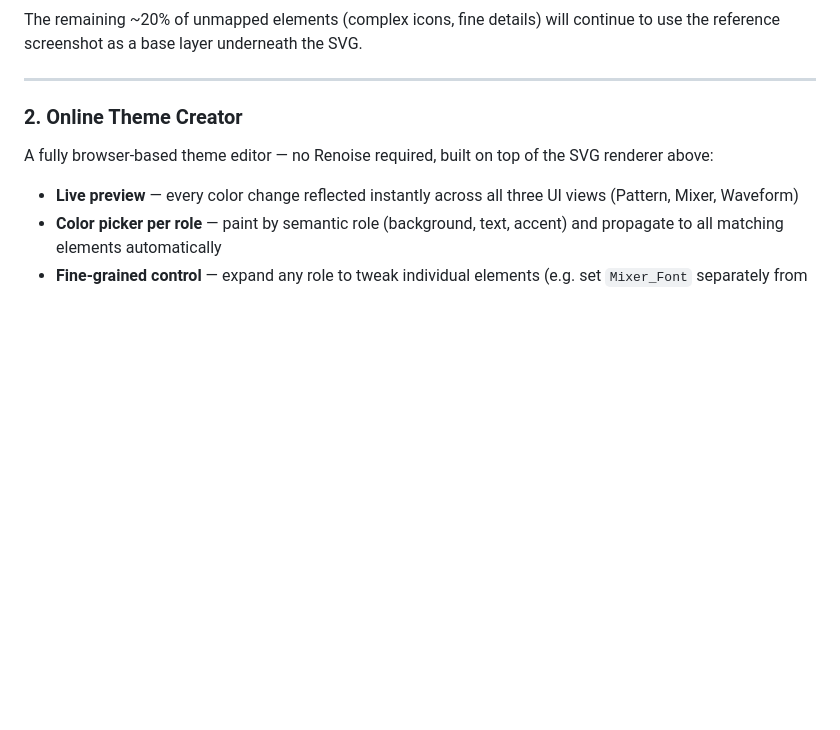
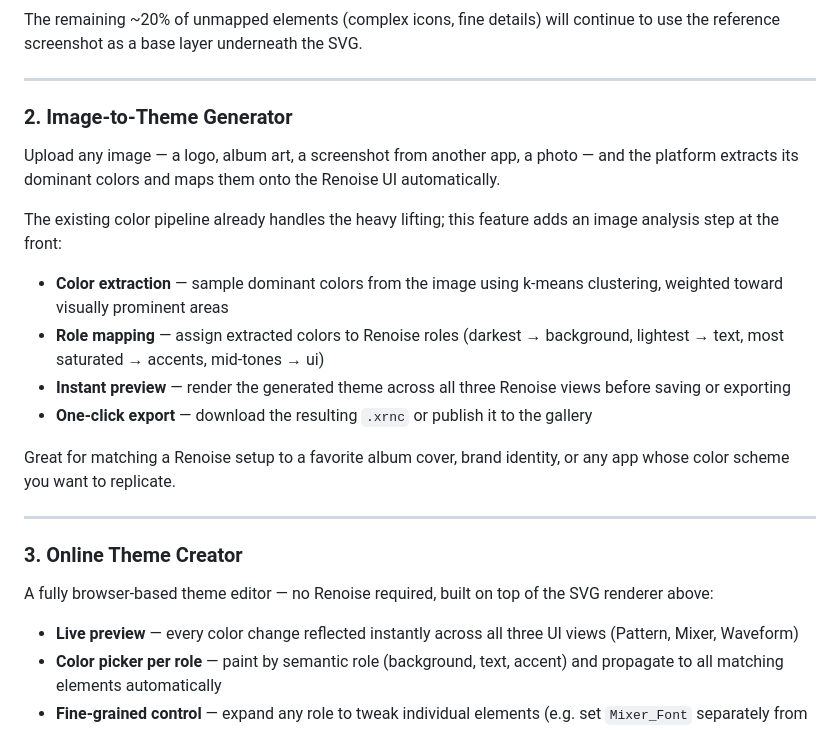
Before and after one commit to mene311/renoise-themes, a Markdown page: README.md, the part around the change. Rendered like a GitHub page; blank space fills up the shorter version.

Commit message:
Add image-to-theme generator to roadmap
Co-Authored-By: Claude Sonnet 4.6 <noreply@anthropic.com>

```diff
--- a/README.md
+++ b/README.md
@@ -119,7 +119,22 @@ The remaining ~20% of unmapped elements (complex icons, fine details) will conti
 
 ---
 
-### 2. Online Theme Creator
+### 2. Image-to-Theme Generator
+
+Upload any image — a logo, album art, a screenshot from another app, a photo — and the platform extracts its dominant colors and maps them onto the Renoise UI automatically.
+
+The existing color pipeline already handles the heavy lifting; this feature adds an image analysis step at the front:
+
+- **Color extraction** — sample dominant colors from the image using k-means clustering, weighted toward visually prominent areas
+- **Role mapping** — assign extracted colors to Renoise roles (darkest → background, lightest → text, most saturated → accents, mid-tones → ui)
+- **Instant preview** — render the generated theme across all three Renoise views before saving or exporting
+- **One-click export** — download the resulting `.xrnc` or publish it to the gallery
+
+Great for matching a Renoise setup to a favorite album cover, brand identity, or any app whose color scheme you want to replicate.
+
+---
+
+### 3. Online Theme Creator
 
 A fully browser-based theme editor — no Renoise required, built on top of the SVG renderer above:
 
```
